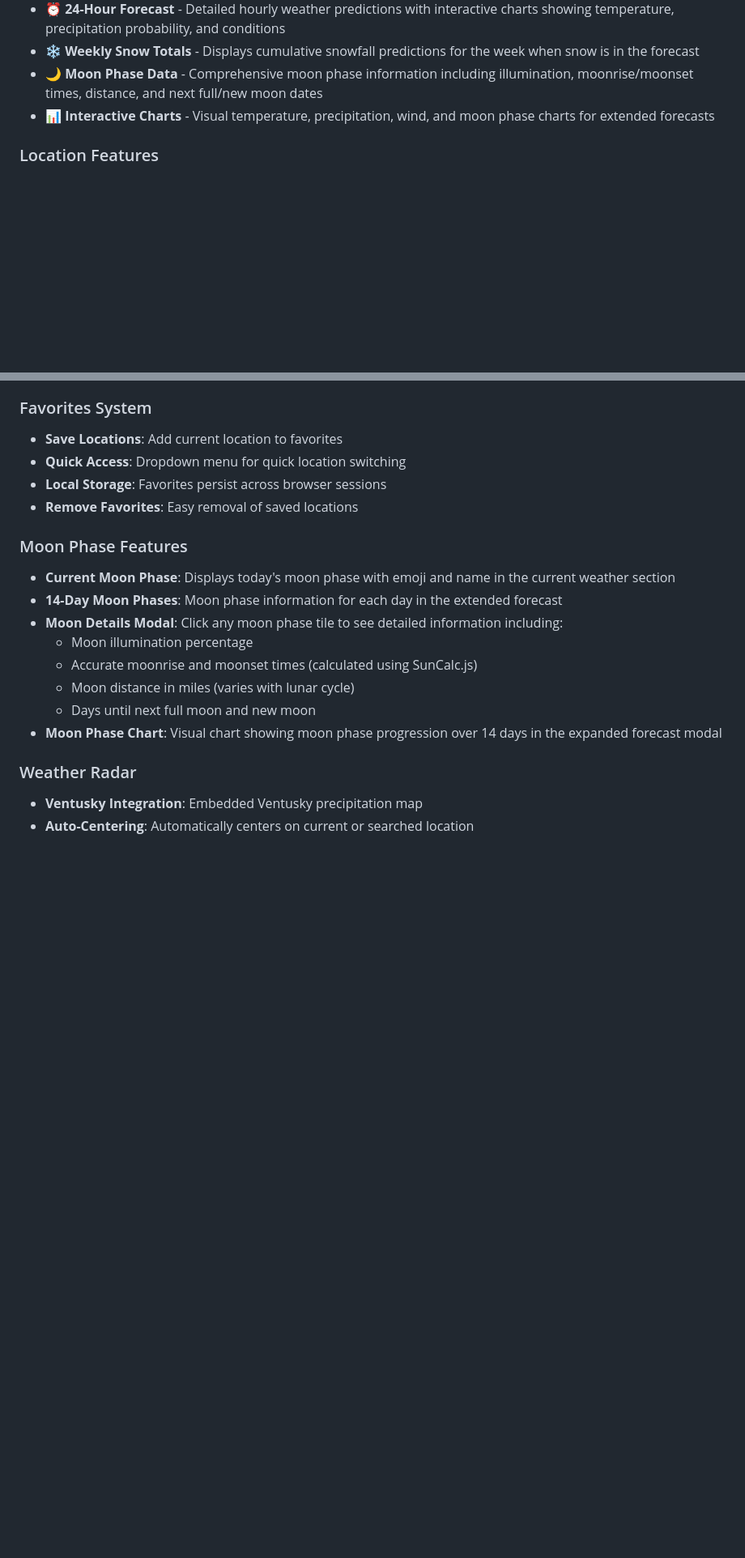
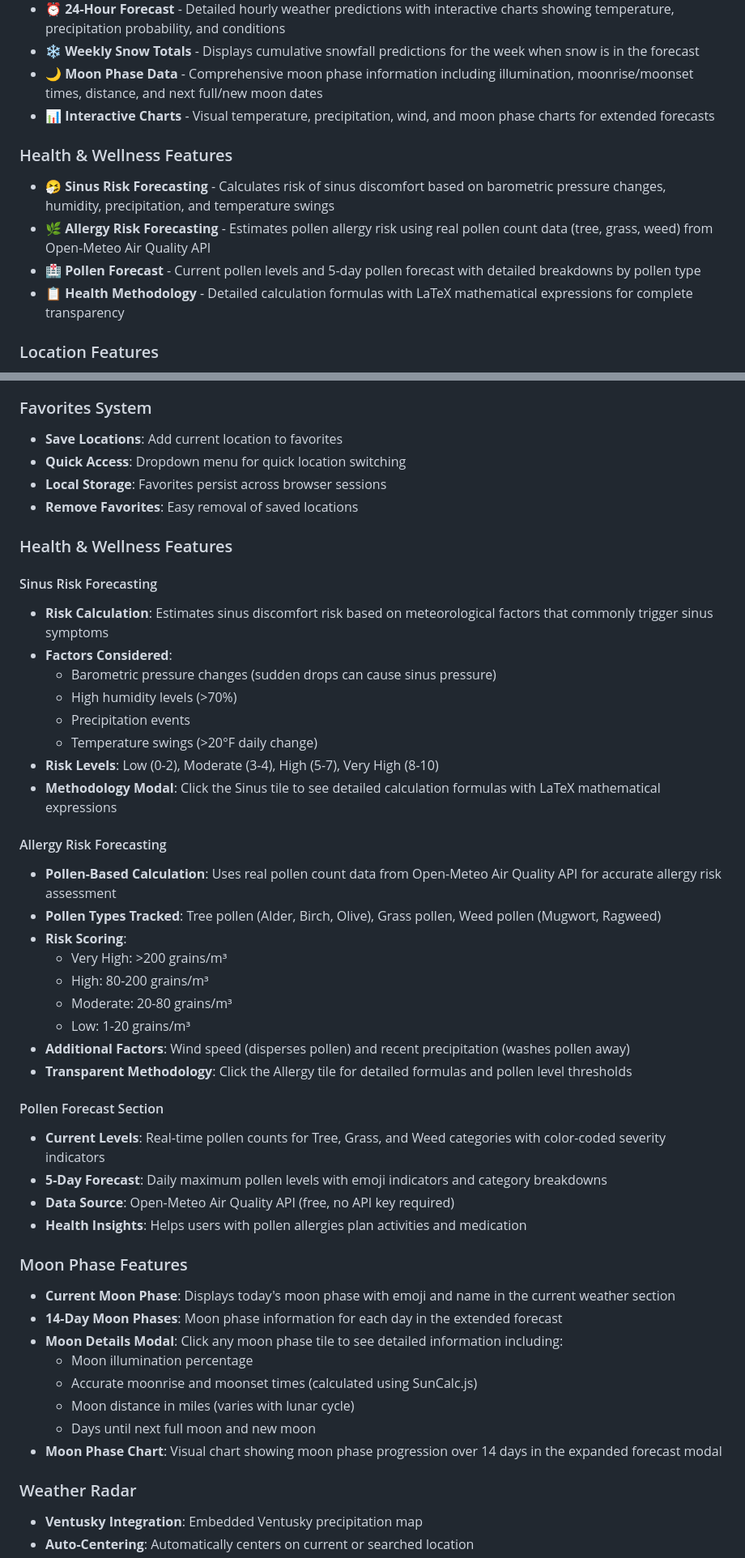
Before and after one commit to janglimTARS/jaccuweather, a Markdown page: README.md, 2 parts joined by grey strips. Shown at 81% size. Drawn GitHub-style; blank space fills up the shorter version.

Commit message:
Update README with Symptom Risk Forecasting & Pollen Data features
- Add Health & Wellness Features section highlighting Sinus Risk, Allergy Risk, and Pollen Forecast
- Update Tech Stack to include MathJax and Open-Meteo Air Quality API
- Add detailed feature descriptions with calculation methodologies
- Update API endpoints section to include air quality proxy route
- Update main description to emphasize health-focused forecasting
- Update credits section with new dependencies

```diff
--- a/README.md
+++ b/README.md
@@ -11,6 +11,12 @@ A fully featured, modern weather website built as a Cloudflare Worker. Jaccuweat
 - ❄️ **Weekly Snow Totals** - Displays cumulative snowfall predictions for the week when snow is in the forecast
 - 🌙 **Moon Phase Data** - Comprehensive moon phase information including illumination, moonrise/moonset times, distance, and next full/new moon dates
 - 📊 **Interactive Charts** - Visual temperature, precipitation, wind, and moon phase charts for extended forecasts
+
+### Health & Wellness Features
+- 🤧 **Sinus Risk Forecasting** - Calculates risk of sinus discomfort based on barometric pressure changes, humidity, precipitation, and temperature swings
+- 🌿 **Allergy Risk Forecasting** - Estimates pollen allergy risk using real pollen count data (tree, grass, weed) from Open-Meteo Air Quality API
+- 🏥 **Pollen Forecast** - Current pollen levels and 5-day pollen forecast with detailed breakdowns by pollen type
+- 📋 **Health Methodology** - Detailed calculation formulas with LaTeX mathematical expressions for complete transparency
 
 ### Location Features
 - 🔍 **Location Search** - Search for any city or location worldwide with autocomplete
@@ -178,6 +186,35 @@ The Cloudflare Worker provides the following endpoints:
 - **Quick Access**: Dropdown menu for quick location switching
 - **Local Storage**: Favorites persist across browser sessions
 - **Remove Favorites**: Easy removal of saved locations
+
+### Health & Wellness Features
+
+#### Sinus Risk Forecasting
+- **Risk Calculation**: Estimates sinus discomfort risk based on meteorological factors that commonly trigger sinus symptoms
+- **Factors Considered**:
+  - Barometric pressure changes (sudden drops can cause sinus pressure)
+  - High humidity levels (>70%)
+  - Precipitation events
+  - Temperature swings (>20°F daily change)
+- **Risk Levels**: Low (0-2), Moderate (3-4), High (5-7), Very High (8-10)
+- **Methodology Modal**: Click the Sinus tile to see detailed calculation formulas with LaTeX mathematical expressions
+
+#### Allergy Risk Forecasting
+- **Pollen-Based Calculation**: Uses real pollen count data from Open-Meteo Air Quality API for accurate allergy risk assessment
+- **Pollen Types Tracked**: Tree pollen (Alder, Birch, Olive), Grass pollen, Weed pollen (Mugwort, Ragweed)
+- **Risk Scoring**:
+  - Very High: >200 grains/m³
+  - High: 80-200 grains/m³
+  - Moderate: 20-80 grains/m³
+  - Low: 1-20 grains/m³
+- **Additional Factors**: Wind speed (disperses pollen) and recent precipitation (washes pollen away)
+- **Transparent Methodology**: Click the Allergy tile for detailed formulas and pollen level thresholds
+
+#### Pollen Forecast Section
+- **Current Levels**: Real-time pollen counts for Tree, Grass, and Weed categories with color-coded severity indicators
+- **5-Day Forecast**: Daily maximum pollen levels with emoji indicators and category breakdowns
+- **Data Source**: Open-Meteo Air Quality API (free, no API key required)
+- **Health Insights**: Helps users with pollen allergies plan activities and medication
 
 ### Moon Phase Features
 - **Current Moon Phase**: Displays today's moon phase with emoji and name in the current weather section
```
Also changed, not shown: other parts of README.md (+6 -2 lines).
